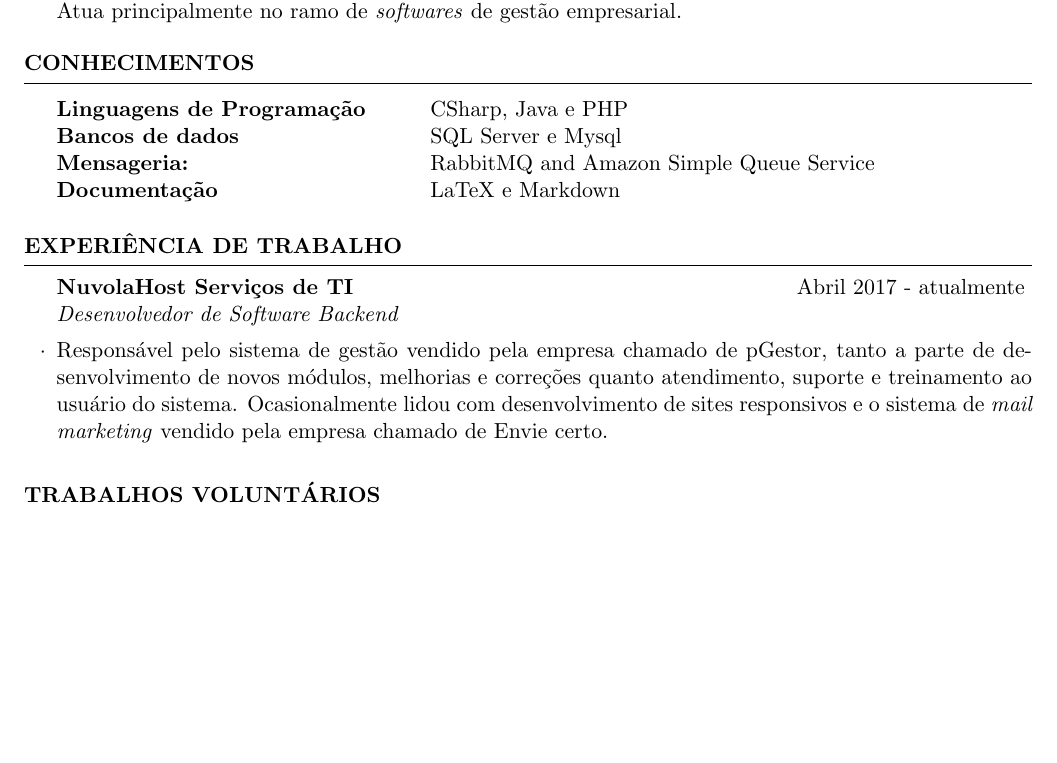
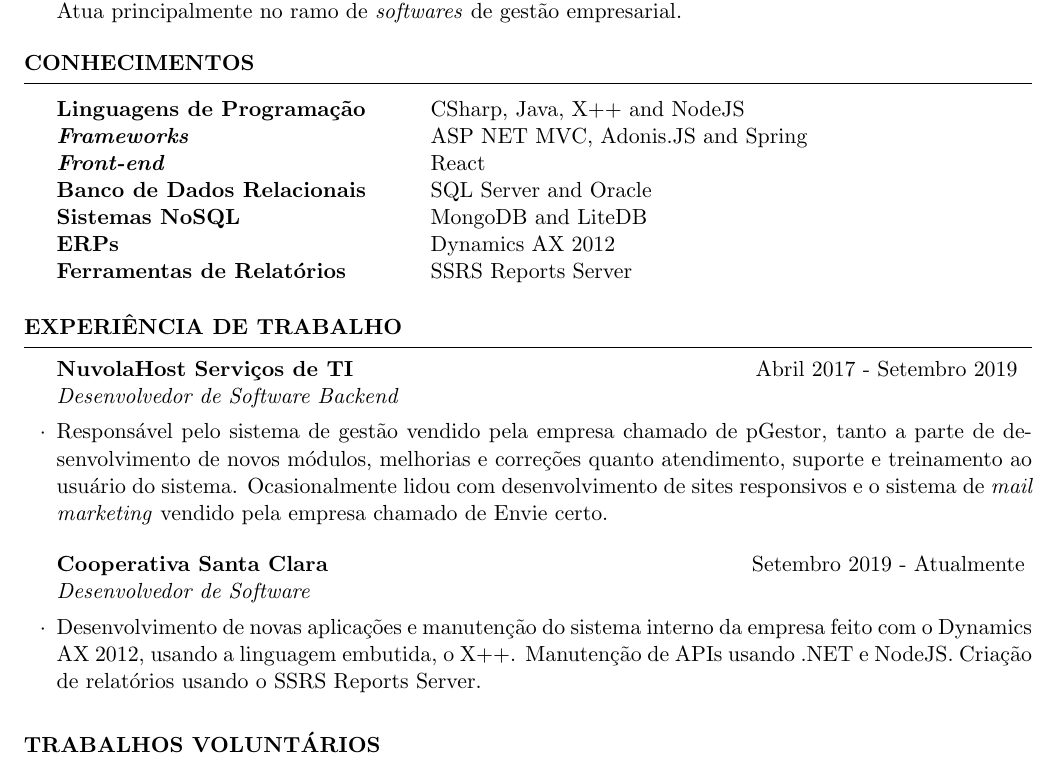
Before and after one commit to TheLe0/curriculum, a LaTeX CV (resumo.tex): part of the page, cut so that both start at the same text, the shorter picture padded with empty space. Compiled offline with pdfLaTeX.

Commit message:
Update resumo.tex

```diff
--- a/resumo.tex
+++ b/resumo.tex
@@ -23,23 +23,27 @@
 \begin{rSection}{Conhecimentos}
 
 \begin{tabular}{ @{} >{\bfseries}l @{\hspace{6ex}} l }
-Linguagens de Programa\c{c}\~ao \ & CSharp, Java e PHP \\
-Bancos de dados & SQL Server e Mysql \\
-Mensageria: \ & RabbitMQ and Amazon Simple Queue Service \\
-Documenta\c{c}\~ao & LaTeX e Markdown \\
+Linguagens de Programação \ &  CSharp, Java, X++ and NodeJS \\
+{\em Frameworks } \ & ASP NET MVC, Adonis.JS and Spring \\
+{\em Front-end } \ & React \\
+Banco de Dados Relacionais \ & SQL Server and Oracle \\
+Sistemas NoSQL \ & MongoDB and LiteDB \\
+ERPs \ & Dynamics AX 2012 \\
+Ferramentas de Relatórios \ & SSRS Reports Server \\
 
 \end{tabular}
 
 \end{rSection}
 
-
-
 \begin{rSection}{Experi\^encia de Trabalho}
 
-\begin{rSubsection}{NuvolaHost Servi\c{c}os de TI}{Abril 2017 - atualmente}{Desenvolvedor de Software Backend}{}
+\begin{rSubsection}{NuvolaHost Servi\c{c}os de TI}{Abril 2017 - Setembro 2019 }{Desenvolvedor de Software Backend}{}
 \item Respons\'avel pelo sistema de gest\~ao vendido pela empresa chamado de pGestor, tanto a parte de desenvolvimento de novos m\'odulos, melhorias e corre\c{c}\~oes quanto  atendimento, suporte e treinamento ao usu\'ario do sistema. Ocasionalmente lidou com desenvolvimento de sites responsivos e o sistema de \textit{mail marketing} vendido pela empresa chamado de Envie certo.
 \end{rSubsection}
 
+\begin{rSubsection}{Cooperativa Santa Clara}{Setembro 2019 - Atualmente}{Desenvolvedor de Software}{}
+\item Desenvolvimento de novas aplicações e manutenção do sistema interno da empresa feito com o Dynamics AX 2012, usando a linguagem embutida, o X++. Manutenção de APIs usando .NET e NodeJS. Criação de relatórios usando o SSRS Reports Server.
+\end{rSubsection}
 
 \end{rSection}
 
```
